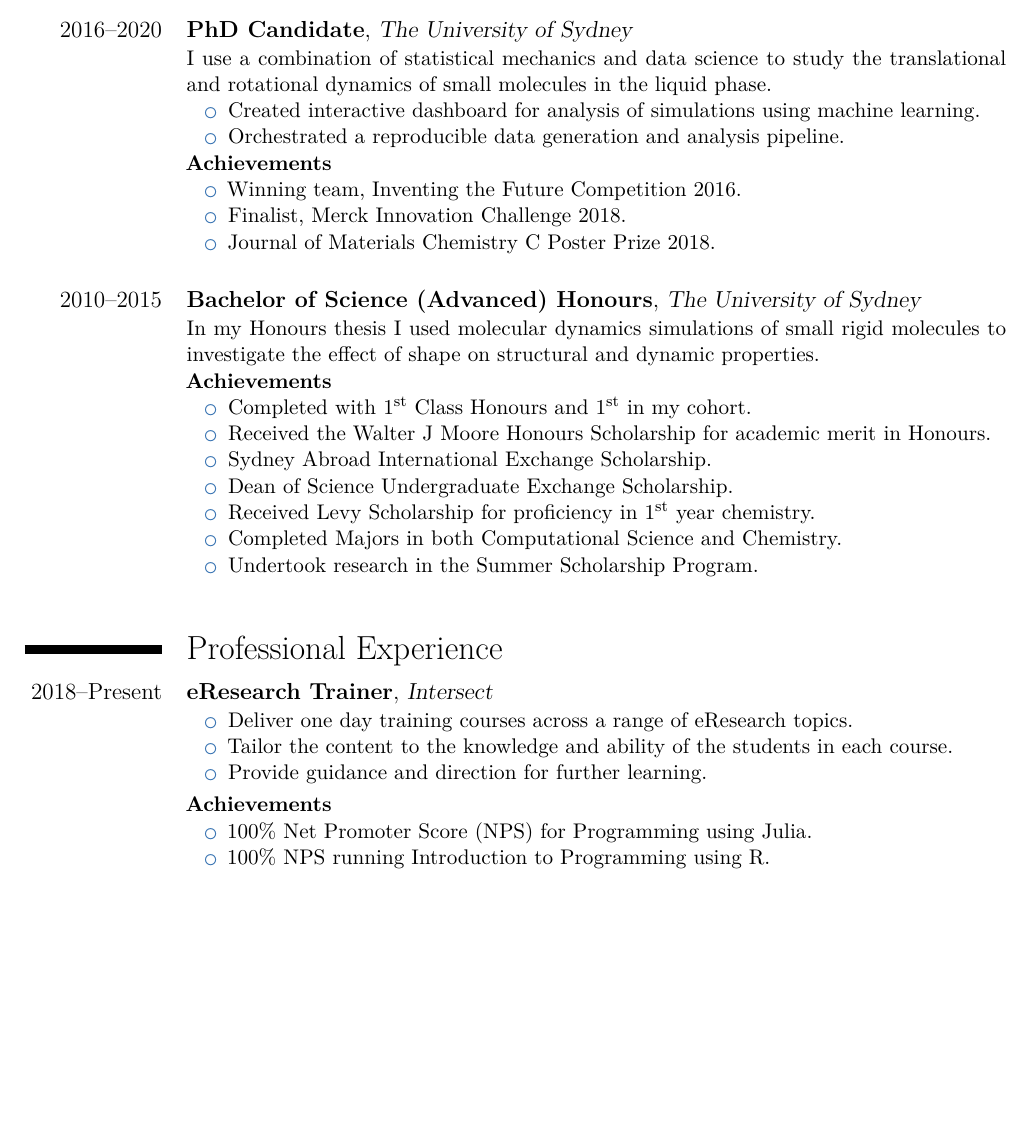
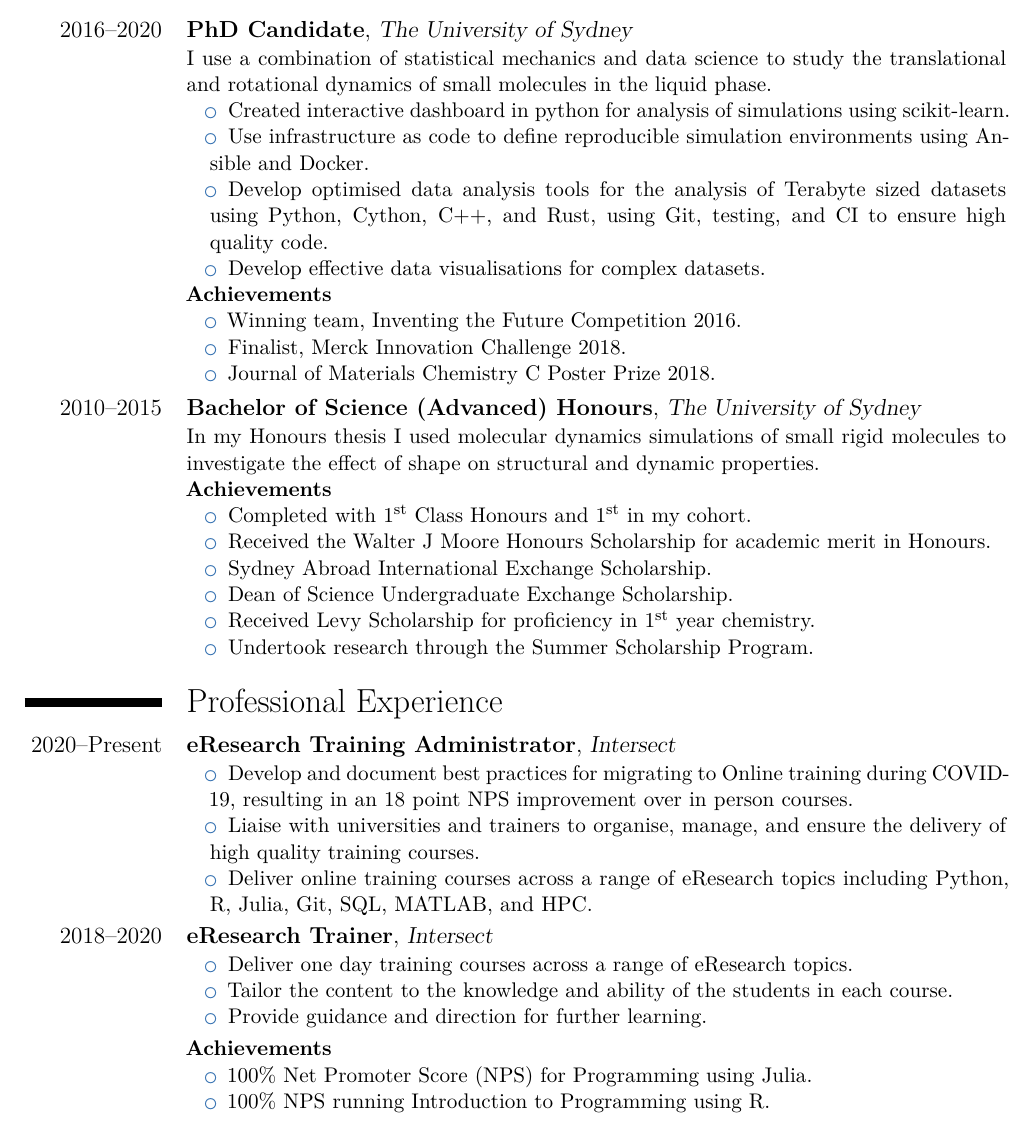
Before and after one commit to malramsay64/resume, a LaTeX CV (resume.tex): part of page 1 of 2 before the commit and part of page 1 of 3 after it, cut so that both start at the same text, the shorter picture padded with empty space. Compiled offline with XeLaTeX.

Commit message:
More specific tools used in resume
This makes my experience with a variety of tools more specific in the
positions I have used

```diff
--- a/resume.tex
+++ b/resume.tex
@@ -15,9 +15,14 @@
   study the translational and rotational dynamics
   of small molecules in the liquid phase.
 \begin{itemize}
-  \item Created interactive dashboard for analysis of simulations
-    using machine learning.
-  \item Orchestrated a reproducible data generation and analysis pipeline.
+  \item Created interactive dashboard in python for analysis of simulations
+    using scikit-learn.
+  \item Use infrastructure as code to define reproducible simulation environments
+    using Ansible and Docker.
+  \item Develop optimised data analysis tools for the analysis of Terabyte sized
+    datasets using Python, Cython, C++, and Rust,
+    using Git, testing, and CI to ensure high quality code.
+  \item Develop effective data visualisations for complex datasets.
 \end{itemize}
 \textbf{Achievements}
 \begin{itemize}
@@ -26,7 +31,6 @@
   \item Journal of Materials Chemistry C Poster Prize 2018.
 \end{itemize}
 }
-\vspace{1em}
 
 \cventry{2010--2015}
 {Bachelor of Science (Advanced) Honours}
@@ -42,15 +46,27 @@
   \item Sydney Abroad International Exchange Scholarship.
   \item Dean of Science Undergraduate Exchange Scholarship.
   \item Received Levy Scholarship for proficiency in \nth{1} year chemistry.
-  \item Completed Majors in both Computational Science and Chemistry.
-  \item Undertook research in the Summer Scholarship Program.
+  \item Undertook research through the Summer Scholarship Program.
 \end{itemize}
 }
-\vspace{1em}
 
 \section{Professional Experience}
 
-\cventry{2018--Present}
+\cventry{2020--Present}
+{eResearch Training Administrator}
+{Intersect}{}{}
+{%
+  \begin{itemize}
+    \item Develop and document best practices for migrating to Online training during
+      COVID-19, resulting in an 18 point NPS improvement over in person courses.
+    \item Liaise with universities and trainers to organise, manage, and ensure
+      the delivery of high quality training courses.
+    \item Deliver online training courses across a range of eResearch topics
+      including Python, R, Julia, Git, SQL, MATLAB, and HPC.
+  \end{itemize}
+}
+
+\cventry{2018--2020}
 {eResearch Trainer}
 {Intersect}{}{}
 {%
@@ -86,10 +102,9 @@
     \item Finalist, World Bank Big Data Challenge
   \end{itemize}
 }
-\vspace{1em}
 
 \cventry{2014--2016}
-{1\textsuperscript{st} Year Demonstrator}
+{\nth{1} Year Demonstrator}
 {School of Chemistry, The University of Sydney}
 {}{}
 {%
```
Also changed, not shown: resume.tex (7 more changed lines).
